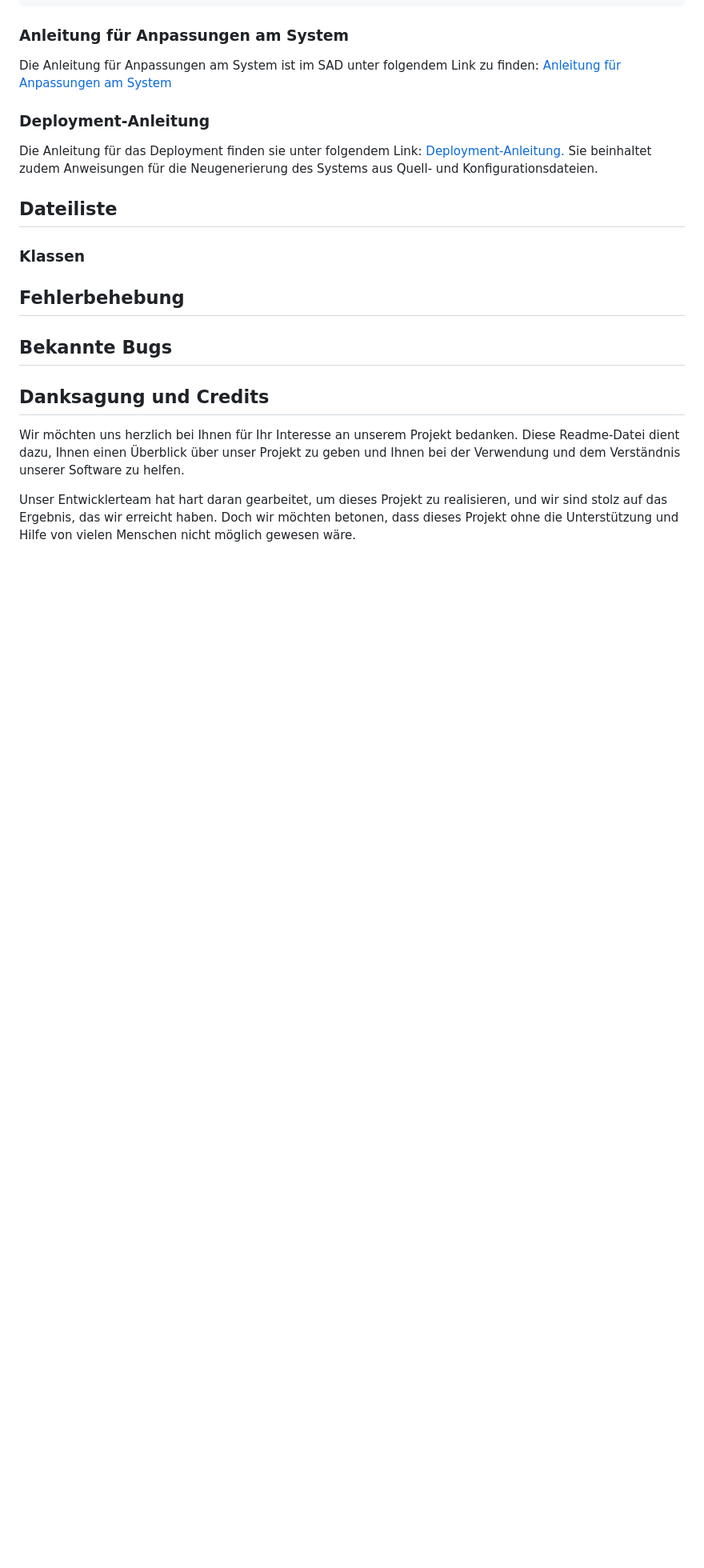
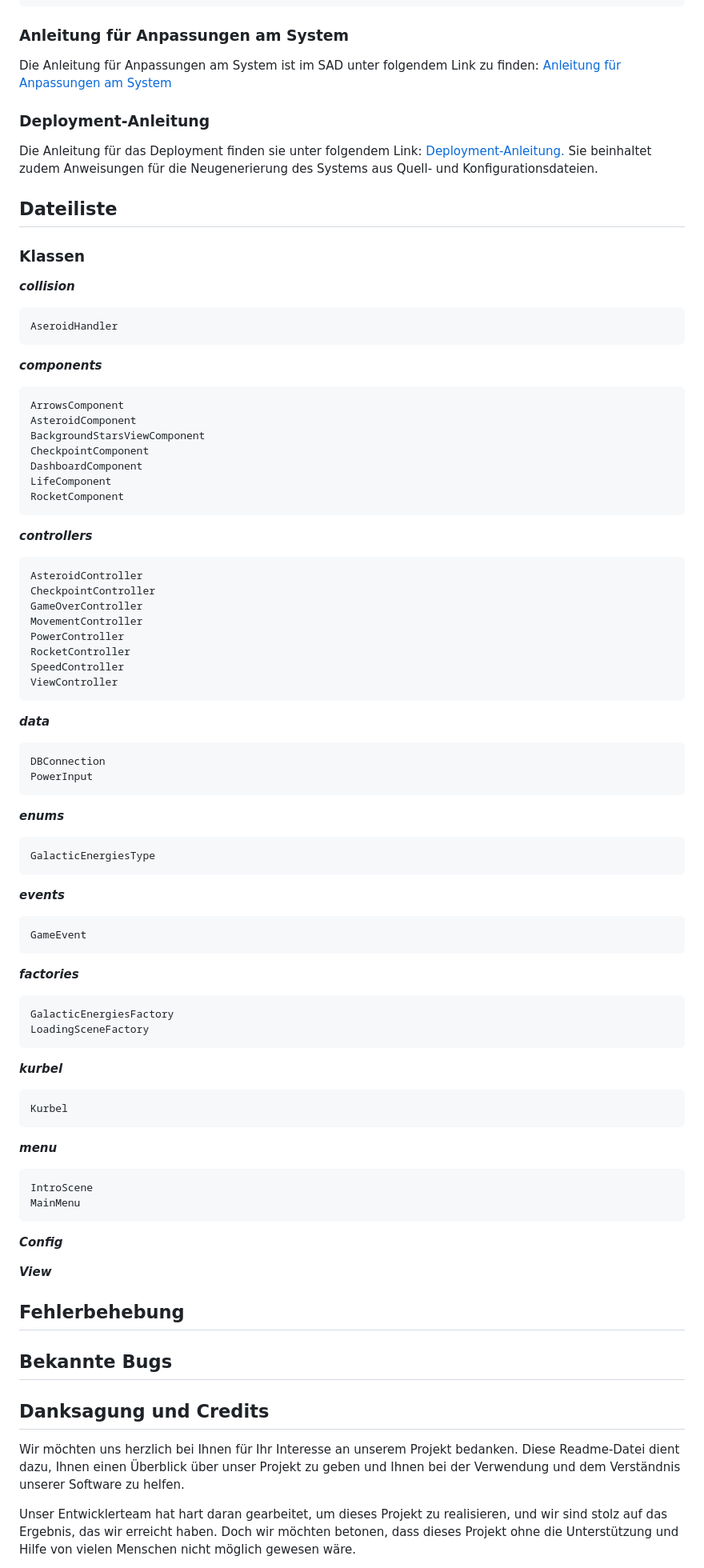
Before and after one commit to fhnw-sgi-ip12-22vt/ip12-22vt_galactic-energies, a Markdown page: README.md, the part around the change. Shown at 80% size. Drawn GitHub-style; blank space fills up the shorter version.

```diff
--- a/README.md
+++ b/README.md
@@ -113,7 +113,61 @@ Die Anleitung für das Deployment finden sie unter folgendem Link: [Deployment-A
 Sie beinhaltet zudem Anweisungen für die Neugenerierung des Systems aus Quell- und Konfigurationsdateien.
 ## Dateiliste
 ### Klassen
+***collision***
 
+    AseroidHandler
+
+***components***
+
+    ArrowsComponent
+    AsteroidComponent
+    BackgroundStarsViewComponent
+    CheckpointComponent
+    DashboardComponent
+    LifeComponent
+    RocketComponent
+
+***controllers***
+
+    AsteroidController
+    CheckpointController
+    GameOverController
+    MovementController
+    PowerController
+    RocketController
+    SpeedController
+    ViewController
+
+***data***
+
+    DBConnection
+    PowerInput
+
+***enums***
+
+    GalacticEnergiesType
+
+***events***
+
+    GameEvent
+
+***factories***
+
+    GalacticEnergiesFactory
+    LoadingSceneFactory
+
+***kurbel***
+
+    Kurbel
+
+***menu***
+
+    IntroScene
+    MainMenu
+
+***Config***
+
+***View***
 
 ## Fehlerbehebung
 
```
